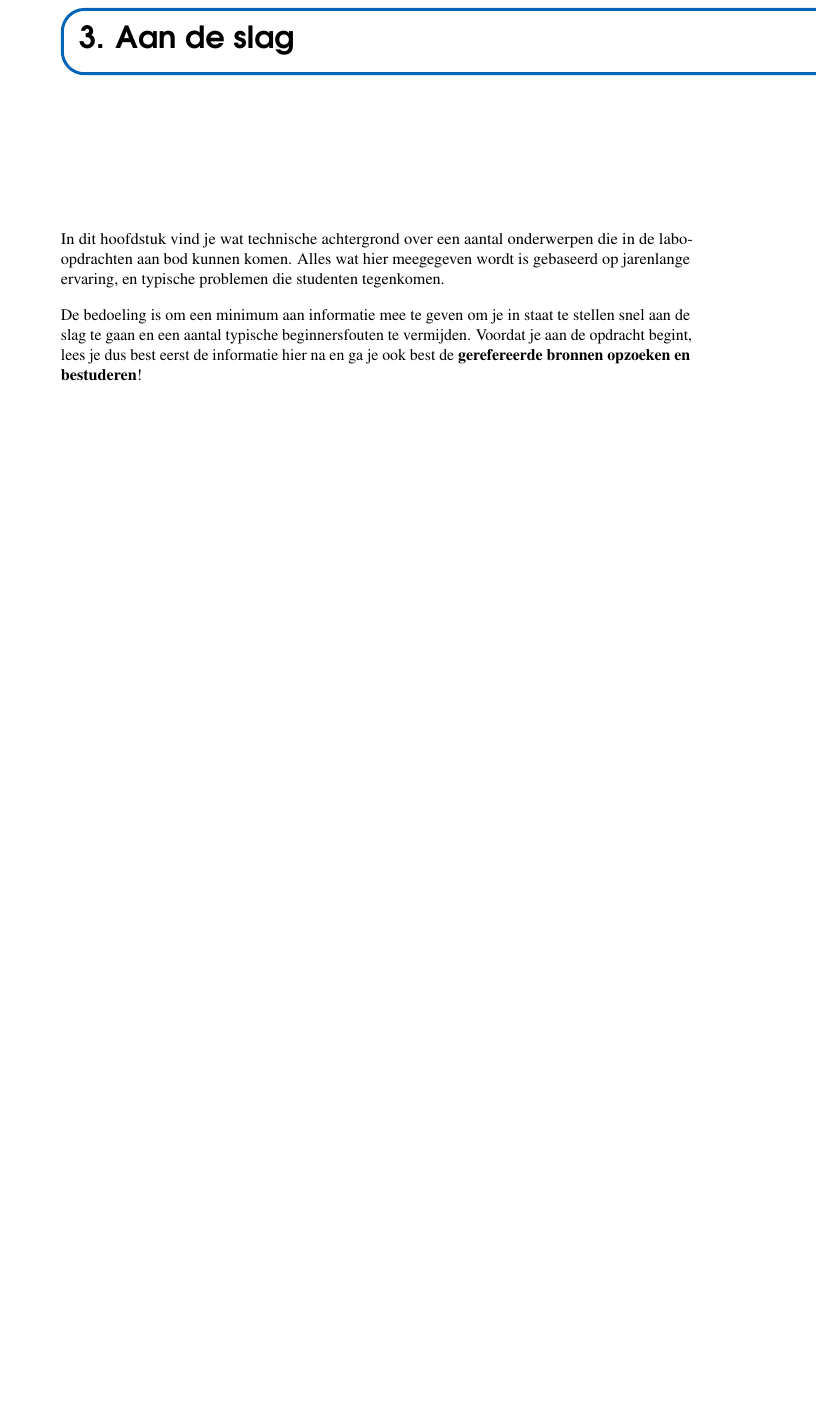
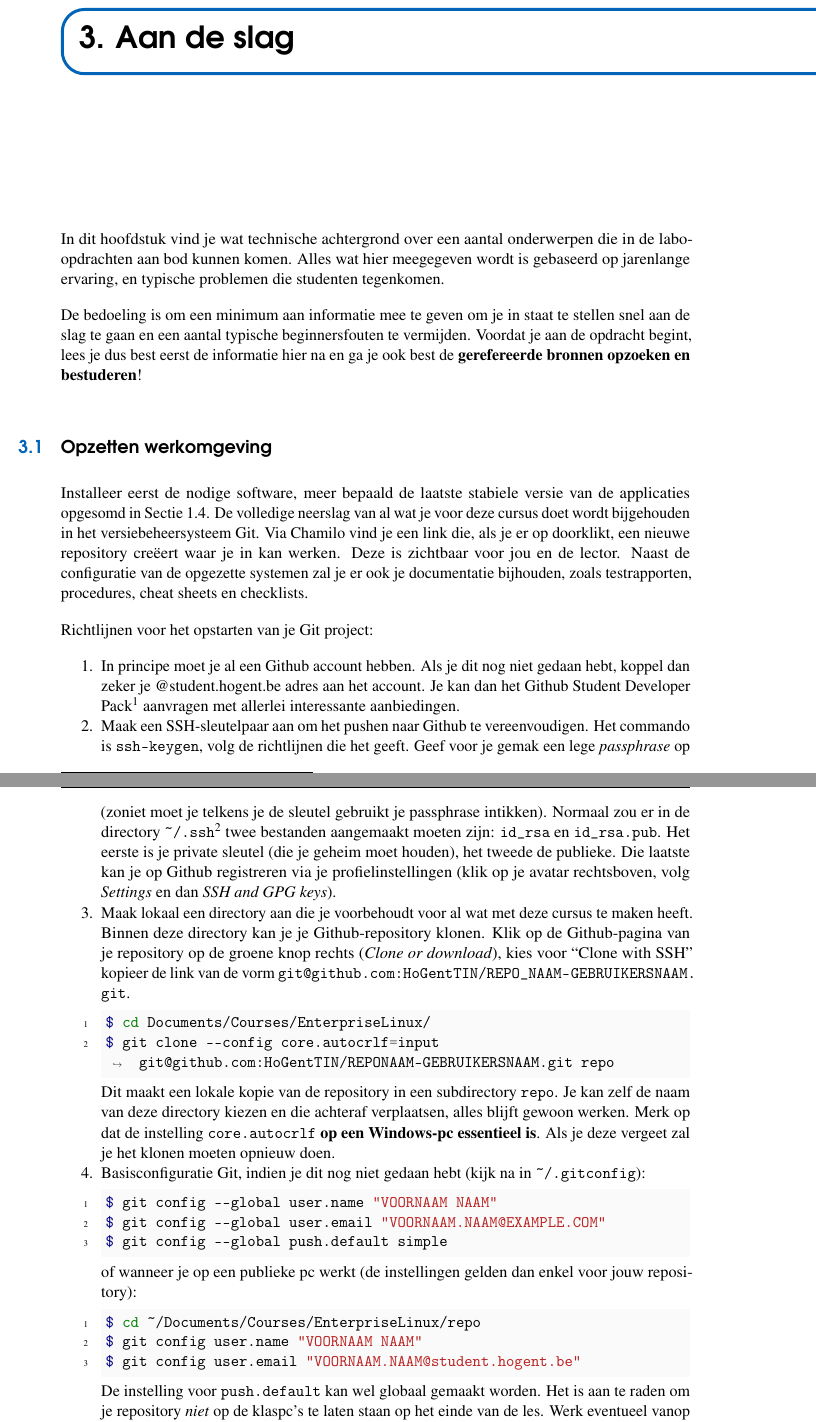
Before and after one commit to HoGentTIN/elnx-syllabus, a LaTeX book (syllabus-elnx.tex, which reads aandeslag.tex): part of page 23 of 36 before the commit and two parts of pages 23 and 24 of 36 after it, the two joined at a grey line, cut so that both start at the same text, the shorter picture padded with empty space. Compiled offline with pdfLaTeX.

Commit message:
Sectie ivm opzetten werkomgeving toegevoegd

```diff
--- a/aandeslag.tex
+++ b/aandeslag.tex
@@ -5,10 +5,45 @@ In dit hoofdstuk vind je wat technische achtergrond over een aantal onderwerpen
 
 De bedoeling is om een minimum aan informatie mee te geven om je in staat te stellen snel aan de slag te gaan en een aantal typische beginnersfouten te vermijden. Voordat je aan de opdracht begint, lees je dus best eerst de informatie hier na en ga je ook best de \textbf{gerefereerde bronnen opzoeken en bestuderen}!
 
-% TODO:
-% Algemene richtlijnen:
-% - als je VM helemaal ``om zeep'' gebracht is, doe eenvoudigweg ``vagrant destroy -f; vagrant up'' om opnieuw te beginnen vanaf de laatste werkende versie.
-% - wanneer je denkt klaar te zijn met een (deel-)opdracht, genereer de VM nog eens (met destroy en up) en voer alle acceptatietests uit.
+\section{Opzetten werkomgeving}
+\label{sec:opzetten_werkomgeving}
+
+Installeer eerst de nodige software, meer bepaald de laatste stabiele versie van de applicaties opgesomd in Sectie~\ref{sec:gebruikte-hard--en-software}. De volledige neerslag van al wat je voor deze cursus doet wordt bijgehouden in het versiebeheersysteem Git. Via Chamilo vind je een link die, als je er op doorklikt, een nieuwe repository creëert waar je in kan werken. Deze is zichtbaar voor jou en de lector. Naast de configuratie van de opgezette systemen zal je er ook je documentatie bijhouden, zoals testrapporten, procedures, cheat sheets en checklists.
+
+Richtlijnen voor het opstarten van je Git project:
+
+\begin{enumerate}
+  \item In principe moet je al een Github account hebben. Als je dit nog niet gedaan hebt, koppel dan zeker je @student.hogent.be adres aan het account. Je kan dan het Github Student Developer Pack\footnote{\url{https://education.github.com/pack}} aanvragen met allerlei interessante aanbiedingen.
+  \item Maak een SSH-sleutelpaar aan om het pushen naar Github te vereenvoudigen. Het commando is \texttt{ssh-keygen}, volg de richtlijnen die het geeft. Geef voor je gemak een lege \emph{passphrase} op (zoniet moet je telkens je de sleutel gebruikt je passphrase intikken). Normaal zou er in de directory \path{~/.ssh}\footnote{Het symbool {\textasciitilde} is natuurlijk de \emph{home directory} van de gebruiker. In Linux komt dit overeen met \path{/home/USER}, onder Windows met \path{C:\Users\USER} of \path{C:\Gebruikers\USER}, onder MacOS met \path{/Users/USER}} twee bestanden aangemaakt moeten zijn: \path{id_rsa} en \path{id_rsa.pub}. Het eerste is je private sleutel (die je geheim moet houden), het tweede de publieke. Die laatste kan je op Github registreren via je profielinstellingen (klik op je avatar rechtsboven, volg \emph{Settings} en dan \emph{SSH and GPG keys}).
+  \item Maak lokaal een directory aan die je voorbehoudt voor al wat met deze cursus te maken heeft. Binnen deze directory kan je je Github-repository klonen. Klik op de Github-pagina van je repository op de groene knop rechts (\emph{Clone or download}), kies voor ``Clone with SSH'' kopieer de link van de vorm \path{git@github.com:HoGentTIN/REPO_NAAM-GEBRUIKERSNAAM.git}.
+
+    \begin{minted}[gobble=6]{console}
+      $ cd Documents/Courses/EnterpriseLinux/
+      $ git clone --config core.autocrlf=input git@github.com:HoGentTIN/REPONAAM-GEBRUIKERSNAAM.git repo
+    \end{minted}
+
+    Dit maakt een lokale kopie van de repository in een subdirectory \path{repo}. Je kan zelf de naam van deze directory kiezen en die achteraf verplaatsen, alles blijft gewoon werken. Merk op dat de instelling \texttt{core.autocrlf} \textbf{op een Windows-pc essentieel is}. Als je deze vergeet zal je het klonen moeten opnieuw doen.
+
+  \item Basisconfiguratie Git, indien je dit nog niet gedaan hebt (kijk na in \path{~/.gitconfig}):
+
+    \begin{minted}[gobble=6]{console}
+      $ git config --global user.name "VOORNAAM NAAM"
+      $ git config --global user.email "VOORNAAM.NAAM@EXAMPLE.COM"
+      $ git config --global push.default simple
+    \end{minted}
+
+    of wanneer je op een publieke pc werkt (de instellingen gelden dan enkel voor jouw repository):
+
+    \begin{minted}[gobble=6]{console}
+      $ cd ~/Documents/Courses/EnterpriseLinux/repo
+      $ git config user.name "VOORNAAM NAAM"
+      $ git config user.email "VOORNAAM.NAAM@student.hogent.be"
+    \end{minted}
+
+    De instelling voor \texttt{push.default} kan wel globaal gemaakt worden. Het is aan te raden om je repository \emph{niet} op de klaspc's te laten staan op het einde van de les. Werk eventueel vanop een USB-stick.
+
+  \item Bekijk de bestanden in de \path{doc/} directory. Hier vind je de opgave van deelopdrachten en sjablonen voor verslagen en cheat sheets in Markdown-formaat~\autocite{Gruber2004}. Pas alvast het sjabloon aan, vul er je eigen naam in.
+\end{enumerate}
 
 \section{Algemene richtlijnen}
 \label{sec:algemene_richtlijnen}
```
Also changed, not shown: bibliografie.bib (+10 -0 lines), cursusorganisatie.tex (+2 -1 lines), aandeslag.tex (6 more changed lines).
